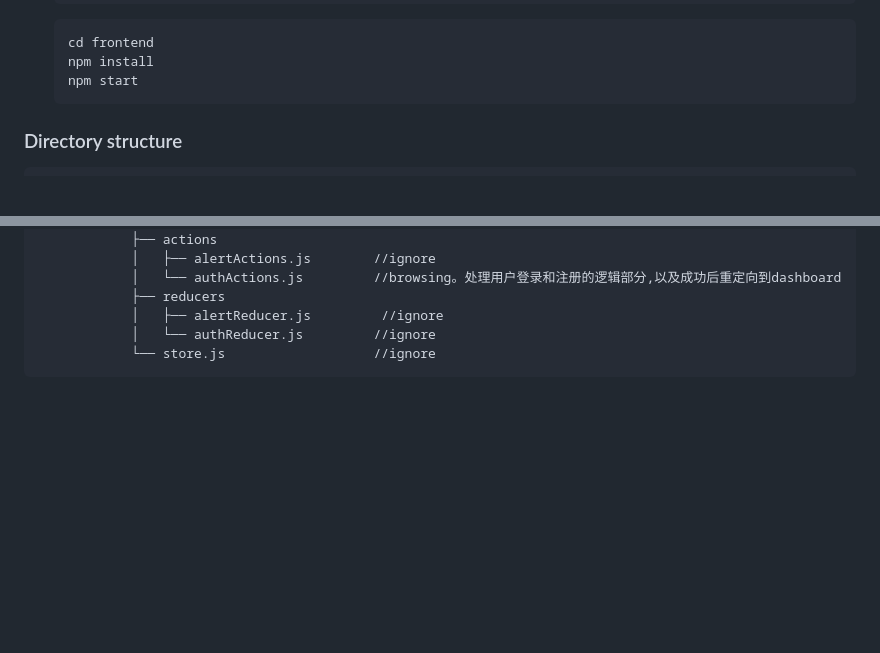
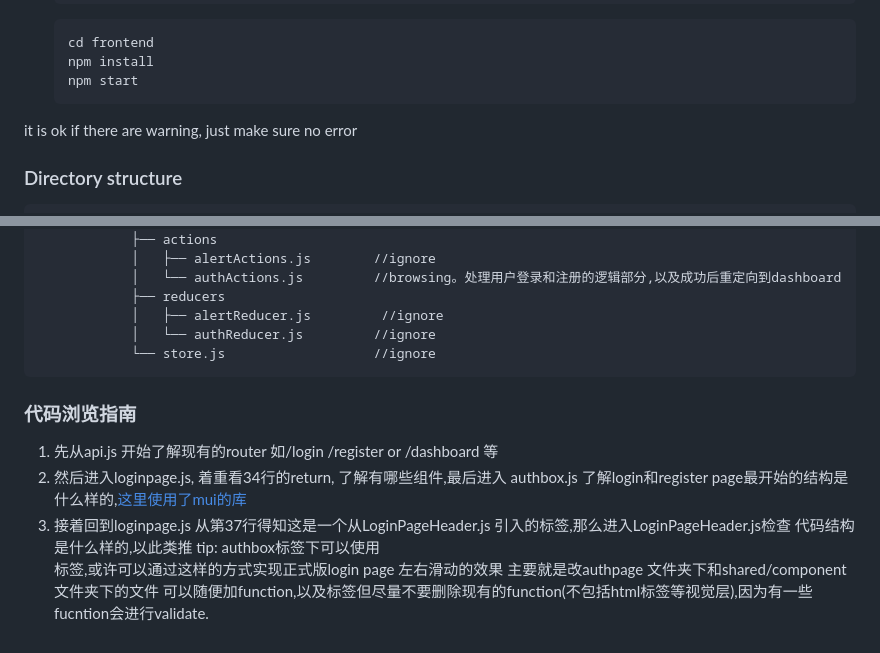
Before and after one commit to GinoShun/VISCAT-Project-Web-Application, a Markdown page: README.md, 2 parts joined by grey strips. Rendered like a GitHub page; blank space fills up the shorter version.

````diff
--- a/README.md
+++ b/README.md
@@ -34,7 +34,7 @@ Follow these steps to run the project:
    npm install
    npm start
    ```
-
+it is ok if there are warning, just make sure no error
 
 ### Directory structure
 
@@ -89,3 +89,11 @@ Follow these steps to run the project:
             │   └── authReducer.js         //ignore
             └── store.js                   //ignore
 ```
+
+### 代码浏览指南
+1. 先从api.js 开始了解现有的router 如/login /register or /dashboard 等
+2. 然后进入loginpage.js, 着重看34行的return, 了解有哪些组件,最后进入 authbox.js 了解login和register page最开始的结构是什么样的,[这里使用了mui的库](https://mui.com/material-ui/react-box/)
+3. 接着回到loginpage.js 从第37行得知这是一个从LoginPageHeader.js 引入的标签,那么进入LoginPageHeader.js检查 代码结构是什么样的,以此类推
+tip: authbox标签下可以使用<div></div>标签,或许可以通过这样的方式实现正式版login page 左右滑动的效果
+主要就是改authpage 文件夹下和shared/component 文件夹下的文件
+可以随便加function,以及标签但尽量不要删除现有的function(不包括html标签等视觉层),因为有一些fucntion会进行validate.
````
